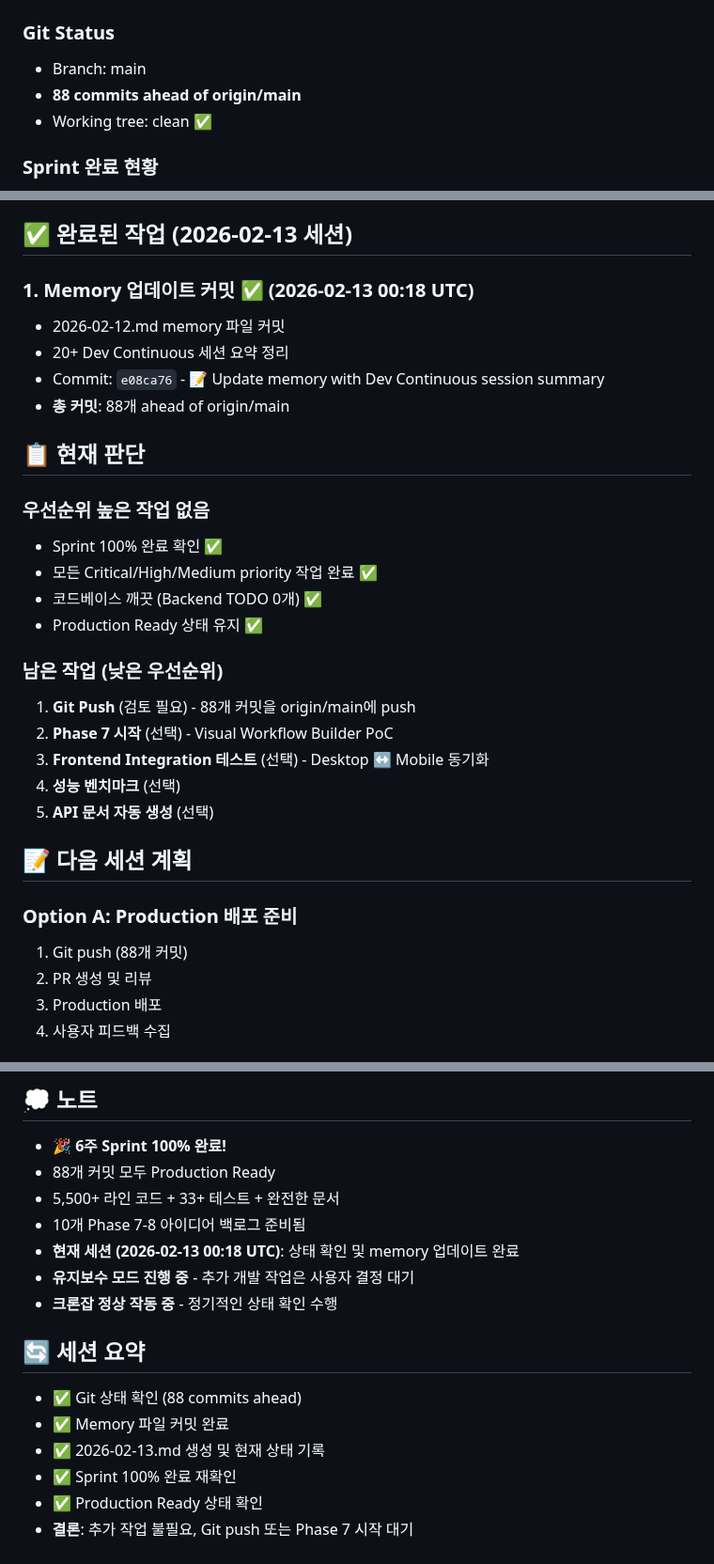
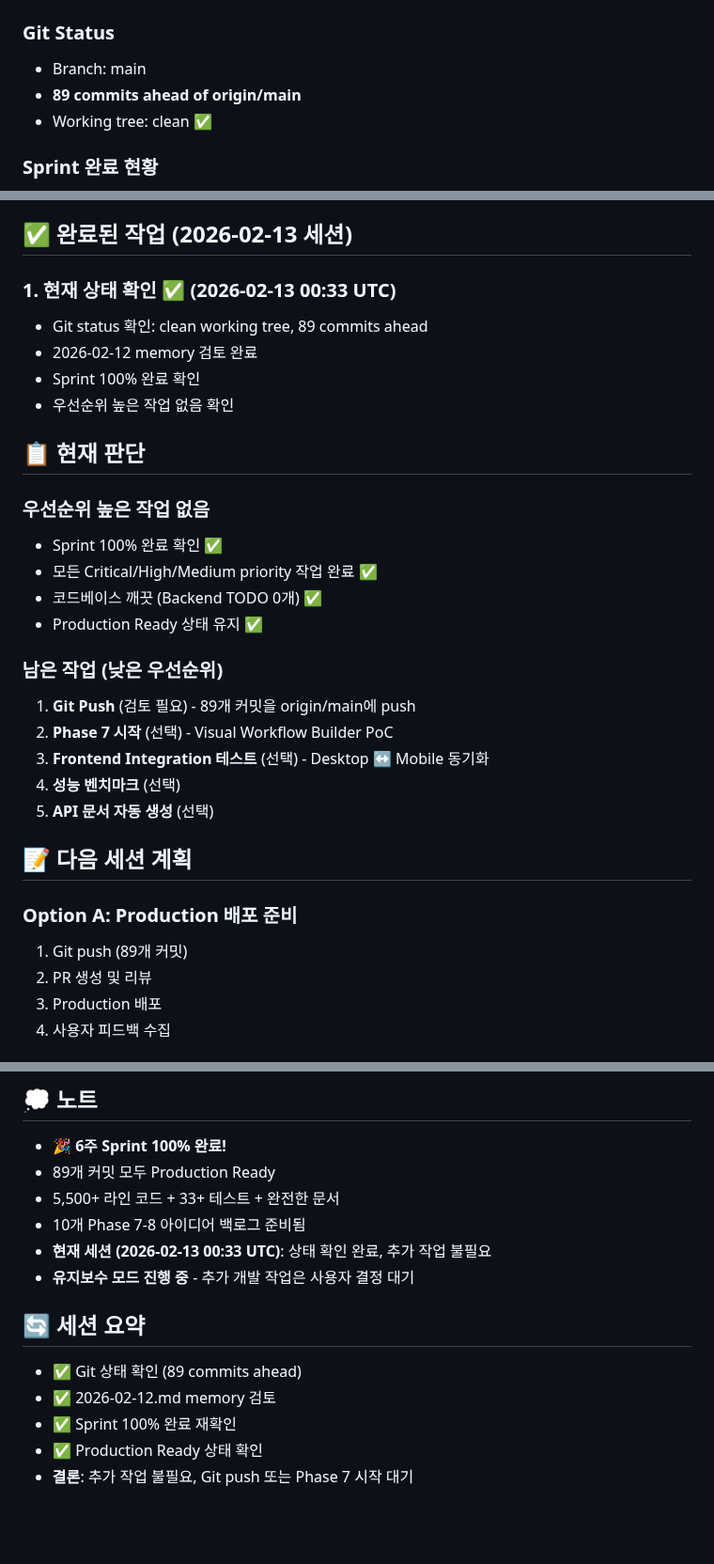
Before and after one commit to choibongseok/my-superagent, a Markdown page: memory/2026-02-13.md, 3 parts joined by grey strips. Shown at 94% size. GitHub-like rendering; blank space fills up the shorter version.

Commit message:
📝 Update memory with Dev Continuous session status check (2026-02-13 00:33 UTC)

```diff
--- a/memory/2026-02-13.md
+++ b/memory/2026-02-13.md
@@ -7,7 +7,7 @@ Dev Continuous 크론잡 실행 - 이전 작업 이어서 진행
 
 ### Git Status
 - Branch: main
-- **88 commits ahead of origin/main**
+- **89 commits ahead of origin/main**
 - Working tree: clean ✅
 
 ### Sprint 완료 현황
@@ -49,11 +49,11 @@ Dev Continuous 크론잡 실행 - 이전 작업 이어서 진행
 
 ## ✅ 완료된 작업 (2026-02-13 세션)
 
-### 1. **Memory 업데이트 커밋** ✅ (2026-02-13 00:18 UTC)
-   - 2026-02-12.md memory 파일 커밋
-   - 20+ Dev Continuous 세션 요약 정리
-   - Commit: `e08ca76` - 📝 Update memory with Dev Continuous session summary
-   - **총 커밋**: 88개 ahead of origin/main
+### 1. **현재 상태 확인** ✅ (2026-02-13 00:33 UTC)
+   - Git status 확인: clean working tree, 89 commits ahead
+   - 2026-02-12 memory 검토 완료
+   - Sprint 100% 완료 확인
+   - 우선순위 높은 작업 없음 확인
 
 ## 📋 현재 판단
 
@@ -64,7 +64,7 @@ Dev Continuous 크론잡 실행 - 이전 작업 이어서 진행
 - Production Ready 상태 유지 ✅
 
 ### 남은 작업 (낮은 우선순위)
-1. **Git Push** (검토 필요) - 88개 커밋을 origin/main에 push
+1. **Git Push** (검토 필요) - 89개 커밋을 origin/main에 push
 2. **Phase 7 시작** (선택) - Visual Workflow Builder PoC
 3. **Frontend Integration 테스트** (선택) - Desktop ↔ Mobile 동기화
 4. **성능 벤치마크** (선택)
@@ -73,7 +73,7 @@ Dev Continuous 크론잡 실행 - 이전 작업 이어서 진행
 ## 📝 다음 세션 계획
 
 ### Option A: Production 배포 준비
-1. Git push (88개 커밋)
+1. Git push (89개 커밋)
 2. PR 생성 및 리뷰
 3. Production 배포
 4. 사용자 피드백 수집
@@ -89,17 +89,15 @@ Dev Continuous 크론잡 실행 - 이전 작업 이어서 진행
 
 ## 💭 노트
 - **🎉 6주 Sprint 100% 완료!**
-- 88개 커밋 모두 Production Ready
+- 89개 커밋 모두 Production Ready
 - 5,500+ 라인 코드 + 33+ 테스트 + 완전한 문서
 - 10개 Phase 7-8 아이디어 백로그 준비됨
-- **현재 세션 (2026-02-13 00:18 UTC)**: 상태 확인 및 memory 업데이트 완료
+- **현재 세션 (2026-02-13 00:33 UTC)**: 상태 확인 완료, 추가 작업 불필요
 - **유지보수 모드 진행 중** - 추가 개발 작업은 사용자 결정 대기
-- **크론잡 정상 작동 중** - 정기적인 상태 확인 수행
 
 ## 🔄 세션 요약
-- ✅ Git 상태 확인 (88 commits ahead)
-- ✅ Memory 파일 커밋 완료
-- ✅ 2026-02-13.md 생성 및 현재 상태 기록
+- ✅ Git 상태 확인 (89 commits ahead)
+- ✅ 2026-02-12.md memory 검토
 - ✅ Sprint 100% 완료 재확인
 - ✅ Production Ready 상태 확인
 - **결론**: 추가 작업 불필요, Git push 또는 Phase 7 시작 대기
```
Also changed, not shown: other parts of memory/2026-02-13.md (+1 -1 lines).
